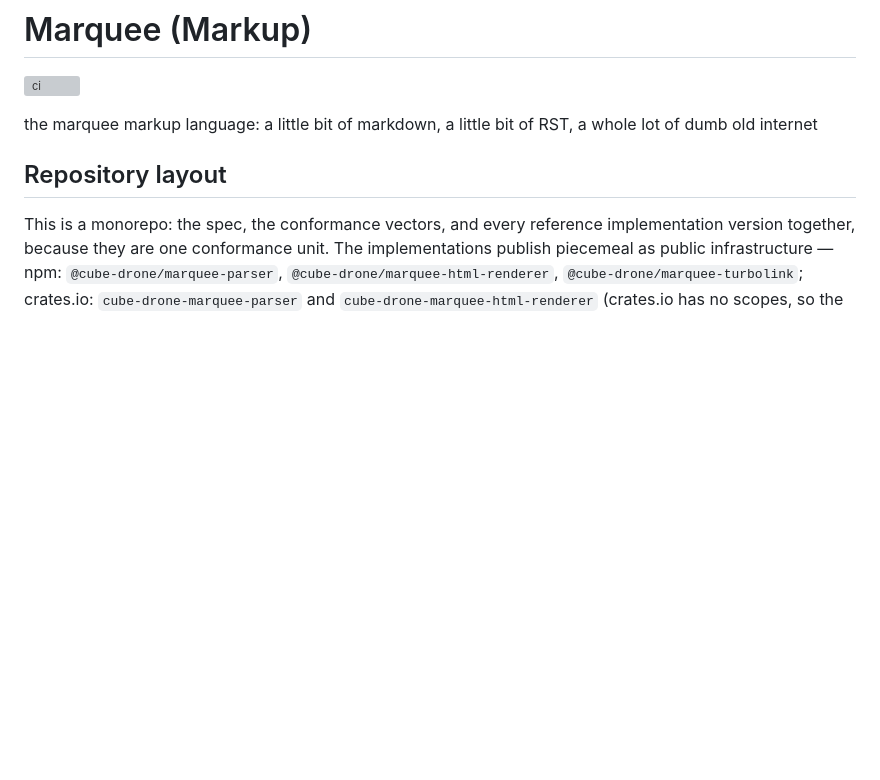
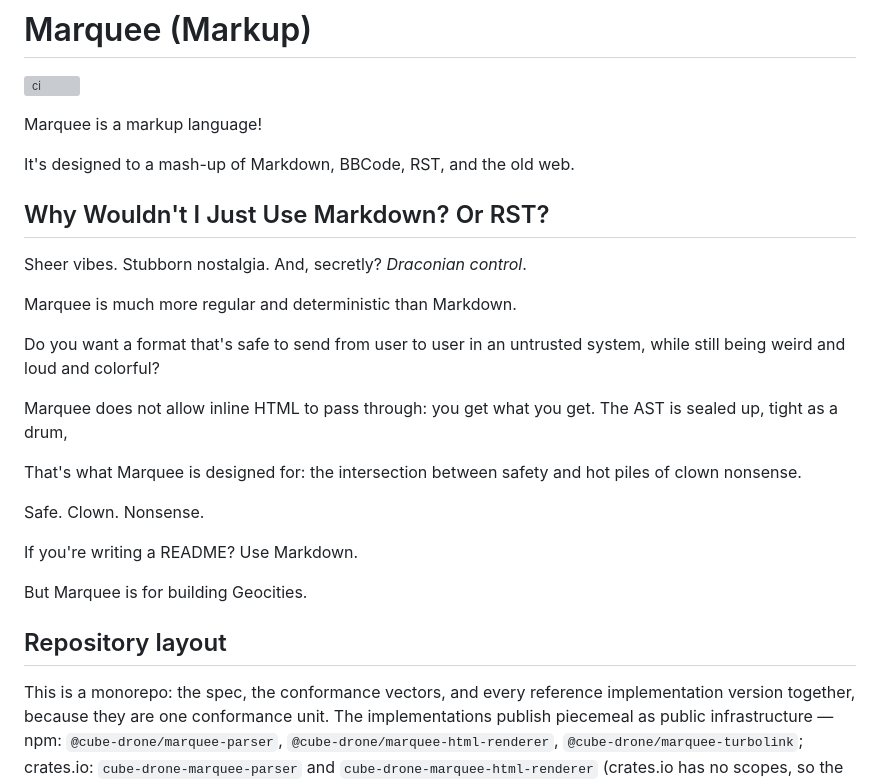
Before and after one commit to cube-drone/marqueemarkup, a Markdown page: README.md, the part around the change. Drawn GitHub-style; blank space fills up the shorter version; grey boxes are pictures that could not be loaded.

Commit message:
safe clown nonsense

```diff
--- a/README.md
+++ b/README.md
@@ -2,7 +2,30 @@
 
 [![ci](https://github.com/cube-drone/marqueemarkup/actions/workflows/ci.yml/badge.svg)](https://github.com/cube-drone/marqueemarkup/actions/workflows/ci.yml)
 
-the marquee markup language: a little bit of markdown, a little bit of RST, a whole lot of dumb old internet
+Marquee is a markup language!
+
+It's designed to a mash-up of Markdown, BBCode, RST, and the old web.
+
+## Why Wouldn't I Just Use Markdown? Or RST?
+
+Sheer vibes. Stubborn nostalgia. And, secretly? _Draconian control_.
+
+Marquee is much more regular and deterministic than Markdown.
+
+Do you want a format that's safe to send from user to user in an untrusted
+system, while still being weird and loud and colorful?
+
+Marquee does not allow inline HTML to pass through: you get what you get.
+The AST is sealed up, tight as a drum,
+
+That's what Marquee is designed for: the intersection between safety and
+hot piles of clown nonsense.
+
+Safe. Clown. Nonsense.
+
+If you're writing a README? Use Markdown.
+
+But Marquee is for building Geocities.
 
 ## Repository layout
 
```
